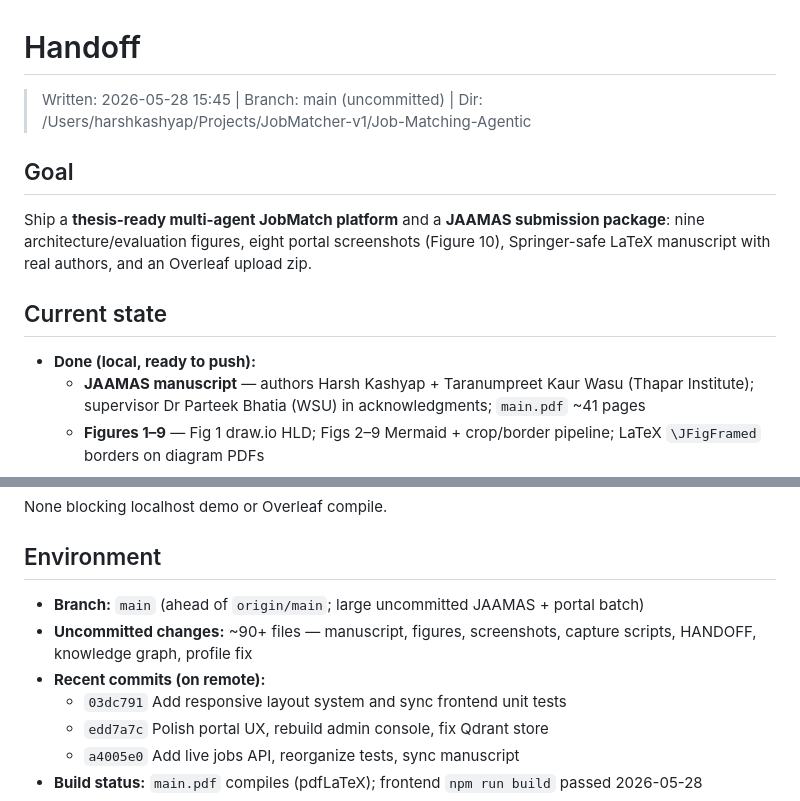
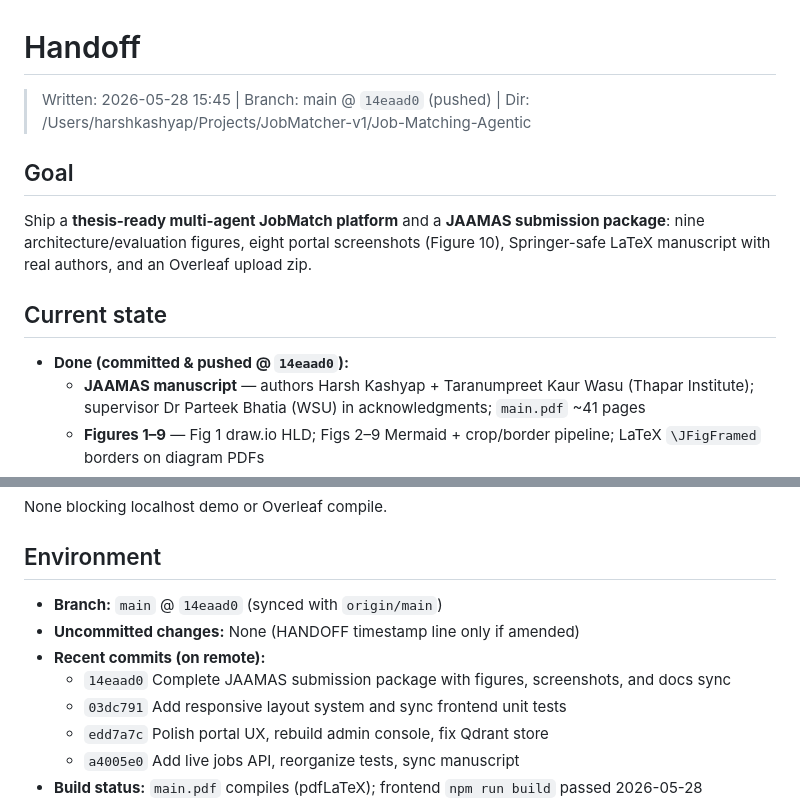
Before and after one commit to Harsh23Kashyap/Job-Matching-Agentic, a Markdown page: HANDOFF.md, 2 parts joined by grey strips. Drawn GitHub-style.

Commit message:
Update HANDOFF with pushed commit hash 14eaad0.
Co-authored-by: Cursor <cursoragent@cursor.com>

```diff
--- a/HANDOFF.md
+++ b/HANDOFF.md
@@ -1,5 +1,5 @@
 # Handoff
-> Written: 2026-05-28 15:45 | Branch: main (uncommitted) | Dir: /Users/harshkashyap/Projects/JobMatcher-v1/Job-Matching-Agentic
+> Written: 2026-05-28 15:45 | Branch: main @ `14eaad0` (pushed) | Dir: /Users/harshkashyap/Projects/JobMatcher-v1/Job-Matching-Agentic
 
 ## Goal
 
@@ -7,7 +7,7 @@ Ship a **thesis-ready multi-agent JobMatch platform** and a **JAAMAS submission
 
 ## Current state
 
-- **Done (local, ready to push):**
+- **Done (committed & pushed @ `14eaad0`):**
   - **JAAMAS manuscript** — authors Harsh Kashyap + Taranumpreet Kaur Wasu (Thapar Institute); supervisor Dr Parteek Bhatia (WSU) in acknowledgments; `main.pdf` ~41 pages
   - **Figures 1–9** — Fig 1 draw.io HLD; Figs 2–9 Mermaid + crop/border pipeline; LaTeX `\JFigFramed` borders on diagram PDFs
   - **Figure 10** — 8 stacked portal screenshots (onboarding, profile, matches, breakdown, employer jobs/matches, admin console + match run); Playwright capture script
@@ -51,9 +51,10 @@ None blocking localhost demo or Overleaf compile.
 
 ## Environment
 
-- **Branch:** `main` (ahead of `origin/main`; large uncommitted JAAMAS + portal batch)
-- **Uncommitted changes:** ~90+ files — manuscript, figures, screenshots, capture scripts, HANDOFF, knowledge graph, profile fix
+- **Branch:** `main` @ `14eaad0` (synced with `origin/main`)
+- **Uncommitted changes:** None (HANDOFF timestamp line only if amended)
 - **Recent commits (on remote):**
+  - `14eaad0` Complete JAAMAS submission package with figures, screenshots, and docs sync
   - `03dc791` Add responsive layout system and sync frontend unit tests
   - `edd7a7c` Polish portal UX, rebuild admin console, fix Qdrant store
   - `a4005e0` Add live jobs API, reorganize tests, sync manuscript
```
